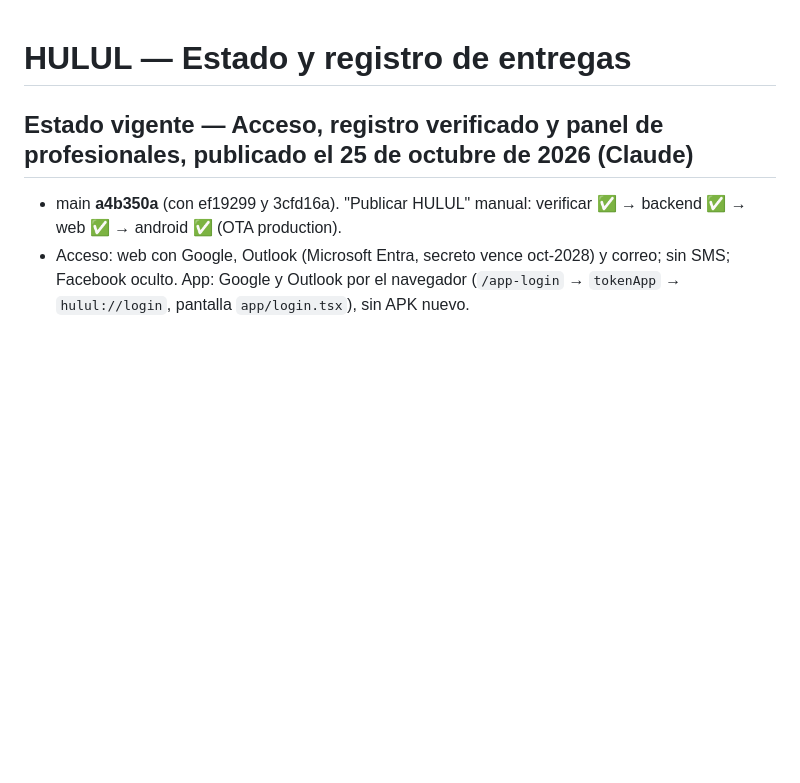
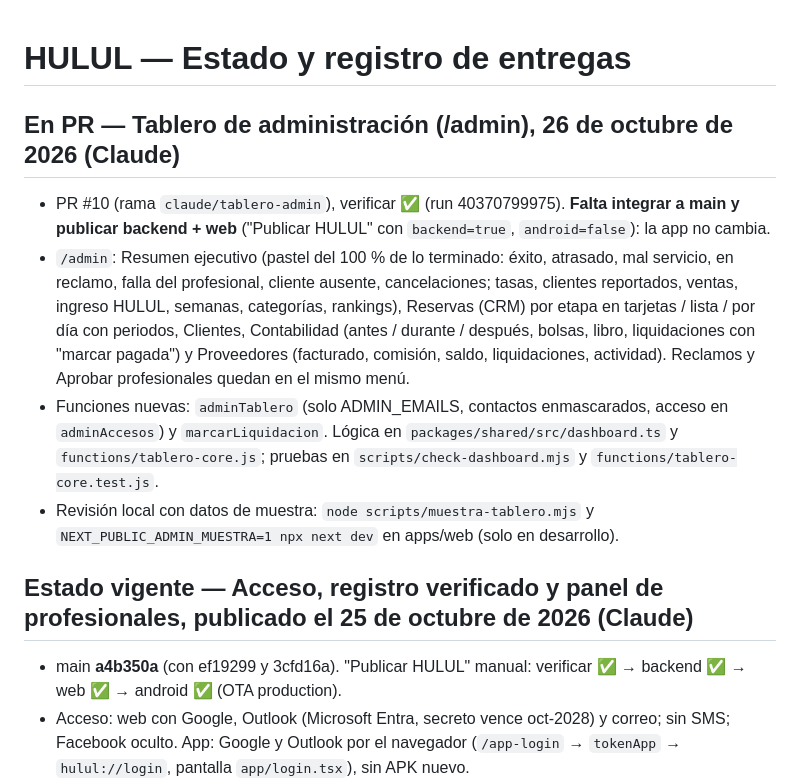
Before and after one commit to lenriquesegovia-glitch/hulul, a Markdown page: ESTADO.md, the part around the change. Rendered like a GitHub page; blank space fills up the shorter version.

Commit message:
ESTADO.md: registra el tablero de administración (PR #10)
Co-Authored-By: Claude Opus 5.5 <noreply@anthropic.com>
Claude-Session: https://claude.ai/code/session_01W4GjZr7QzviVqa91xGm6AB

```diff
--- a/ESTADO.md
+++ b/ESTADO.md
@@ -1,4 +1,10 @@
 # HULUL — Estado y registro de entregas
+
+## En PR — Tablero de administración (/admin), 26 de octubre de 2026 (Claude)
+- PR #10 (rama `claude/tablero-admin`), verificar ✅ (run 40370799975). **Falta integrar a main y publicar backend + web** ("Publicar HULUL" con `backend=true`, `android=false`): la app no cambia.
+- `/admin`: Resumen ejecutivo (pastel del 100 % de lo terminado: éxito, atrasado, mal servicio, en reclamo, falla del profesional, cliente ausente, cancelaciones; tasas, clientes reportados, ventas, ingreso HULUL, semanas, categorías, rankings), Reservas (CRM) por etapa en tarjetas / lista / por día con periodos, Clientes, Contabilidad (antes / durante / después, bolsas, libro, liquidaciones con "marcar pagada") y Proveedores (facturado, comisión, saldo, liquidaciones, actividad). Reclamos y Aprobar profesionales quedan en el mismo menú.
+- Funciones nuevas: `adminTablero` (solo ADMIN_EMAILS, contactos enmascarados, acceso en `adminAccesos`) y `marcarLiquidacion`. Lógica en `packages/shared/src/dashboard.ts` y `functions/tablero-core.js`; pruebas en `scripts/check-dashboard.mjs` y `functions/tablero-core.test.js`.
+- Revisión local con datos de muestra: `node scripts/muestra-tablero.mjs` y `NEXT_PUBLIC_ADMIN_MUESTRA=1 npx next dev` en apps/web (solo en desarrollo).
 
 ## Estado vigente — Acceso, registro verificado y panel de profesionales, publicado el 25 de octubre de 2026 (Claude)
 - main **a4b350a** (con ef19299 y 3cfd16a). "Publicar HULUL" manual: verificar ✅ → backend ✅ → web ✅ → android ✅ (OTA production).
```
